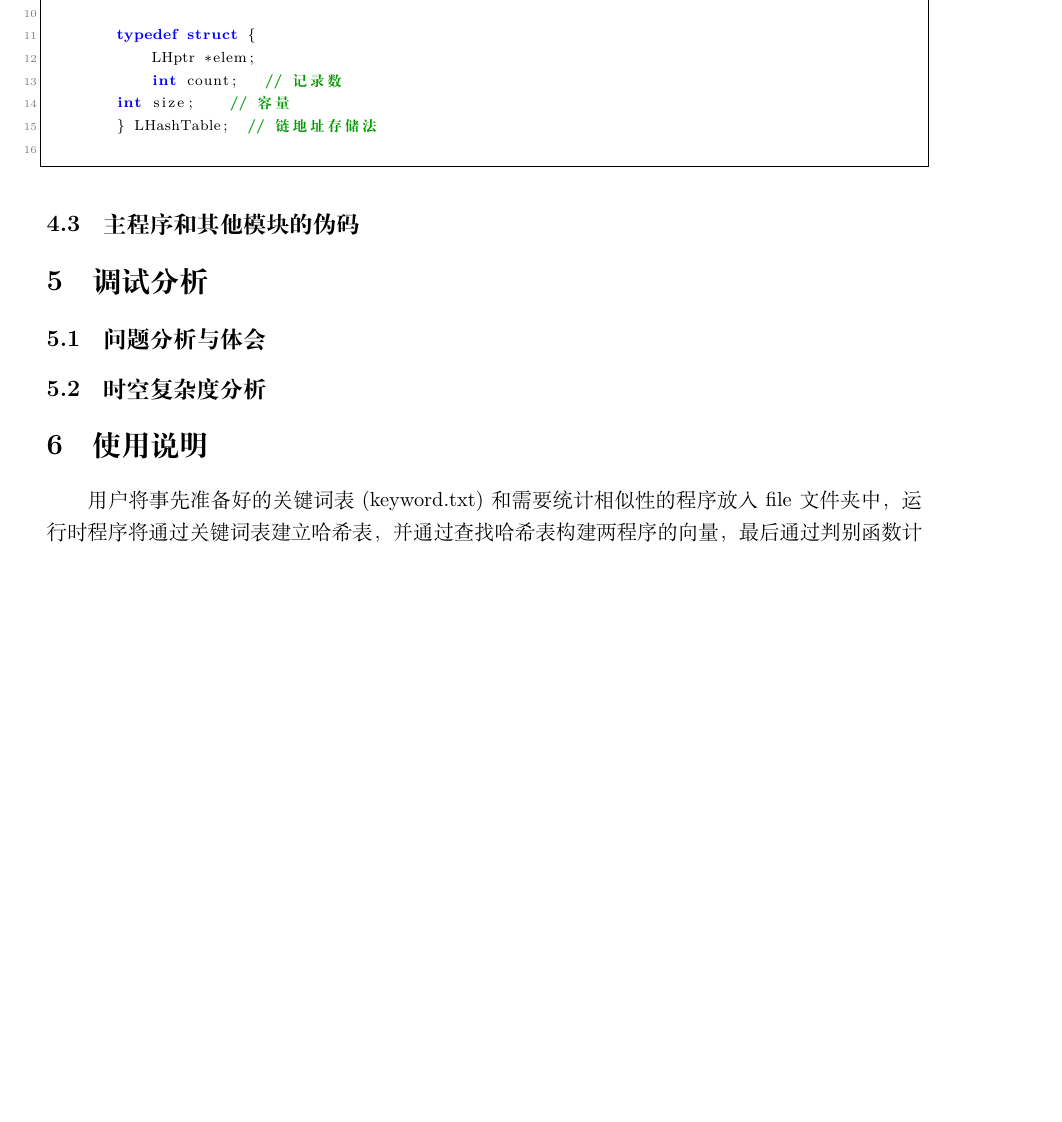
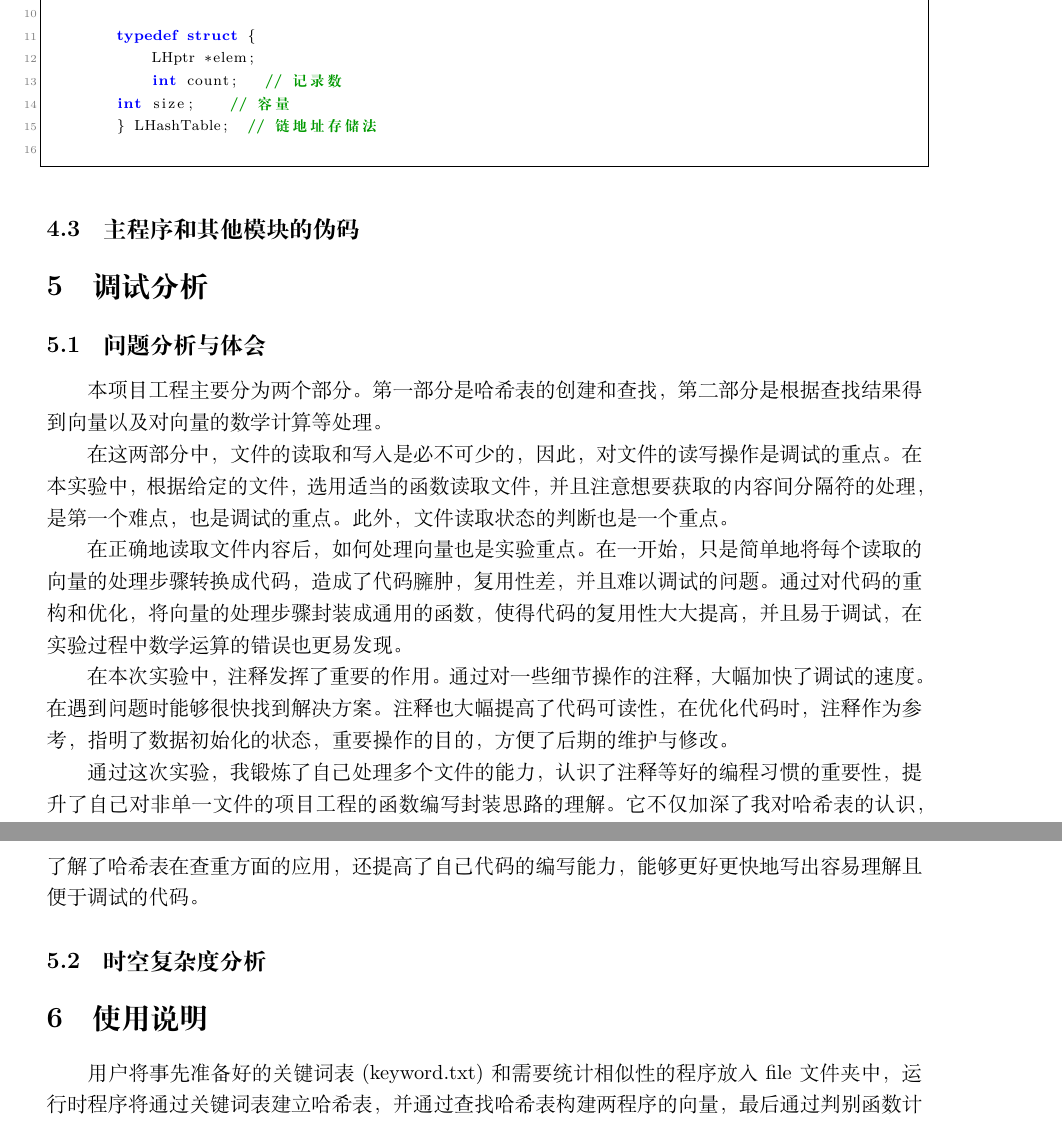
Before and after one commit to Saturnus001/TexProject, a LaTeX document (Data Structure/Experiment/src/main.tex): part of page 3 of 4 before the commit and two parts of pages 3 and 4 of 5 after it, the two joined at a grey line, cut so that both start at the same text, the shorter picture padded with empty space. Compiled offline with XeLaTeX; a missing font is replaced by an installed copy or a similar font.

Commit message:
exp report

```diff
--- a/Data Structure/Experiment/src/main.tex
+++ b/Data Structure/Experiment/src/main.tex
@@ -169,12 +169,31 @@
         int size;    // 容量
         } LHashTable;  // 链地址存储法
     \end{lstlisting}
+
     \subsection{主程序和其他模块的伪码}\label{subsec:code2}
 
 
     \section{调试分析}\label{sec:debug}
 
     \subsection{问题分析与体会}\label{subsec:analysis}
+    {{本项目工程主要分为两个部分。
+    第一部分是哈希表的创建和查找，第二部分是根据查找结果得到向量以及对向量的数学计算等处理。}}
+
+    {在这两部分中，文件的读取和写入是必不可少的，因此，对文件的读写操作是调试的重点。
+    在本实验中，根据给定的文件，选用适当的函数读取文件，并且注意想要获取的内容间分隔符的处理，
+    是第一个难点，也是调试的重点。此外，文件读取状态的判断也是一个重点。}
+
+    {{在正确地读取文件内容后，如何处理向量也是实验重点。
+    在一开始，只是简单地将每个读取的向量的处理步骤转换成代码，造成了代码臃肿，复用性差，并且难以调试的问题。
+    通过对代码的重构和优化，将向量的处理步骤封装成通用的函数，使得代码的复用性大大提高，
+    并且易于调试，在实验过程中数学运算的错误也更易发现。}}
+
+    {{在本次实验中，注释发挥了重要的作用。通过对一些细节操作的注释，大幅加快了调试的速度。在遇到问题时能够很快找到解决方案。
+    注释也大幅提高了代码可读性，在优化代码时，注释作为参考，指明了数据初始化的状态，重要操作的目的，方便了后期的维护与修改。}}
+
+    {{通过这次实验，我锻炼了自己处理多个文件的能力，
+    认识了注释等好的编程习惯的重要性，提升了自己对非单一文件的项目工程的函数编写封装思路的理解。
+    它不仅加深了我对哈希表的认识，了解了哈希表在查重方面的应用，还提高了自己代码的编写能力，能够更好更快地写出容易理解且便于调试的代码。}}
 
     \subsection{时空复杂度分析}\label{subsec:analysis2}
 
```
Also changed, not shown: Data Structure/Experiment/out/main.pdf.
